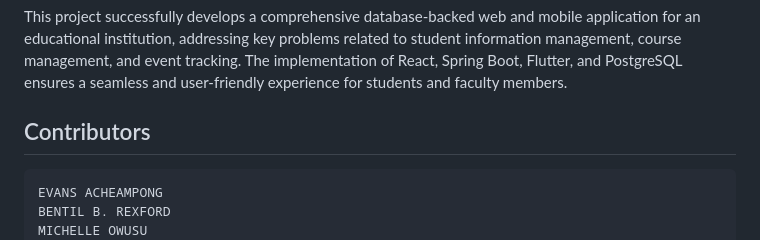
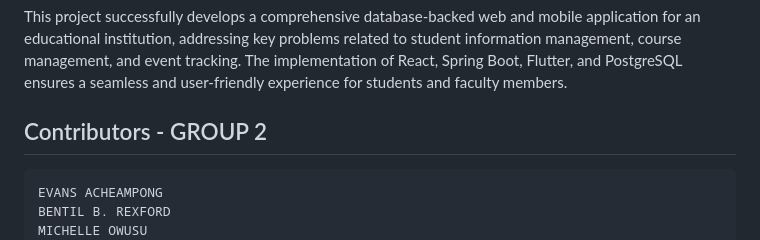
Before and after one commit to AWESOME04/College-Web-and-Mobile-App, a Markdown page: README.md, the part around the change. GitHub-like rendering.

```diff
--- a/README.md
+++ b/README.md
@@ -189,7 +189,7 @@ To deploy the application:
 
 This project successfully develops a comprehensive database-backed web and mobile application for an educational institution, addressing key problems related to student information management, course management, and event tracking. The implementation of React, Spring Boot, Flutter, and PostgreSQL ensures a seamless and user-friendly experience for students and faculty members.
 
-## Contributors
+## Contributors - GROUP 2
 
     EVANS ACHEAMPONG
     BENTIL B. REXFORD
```
